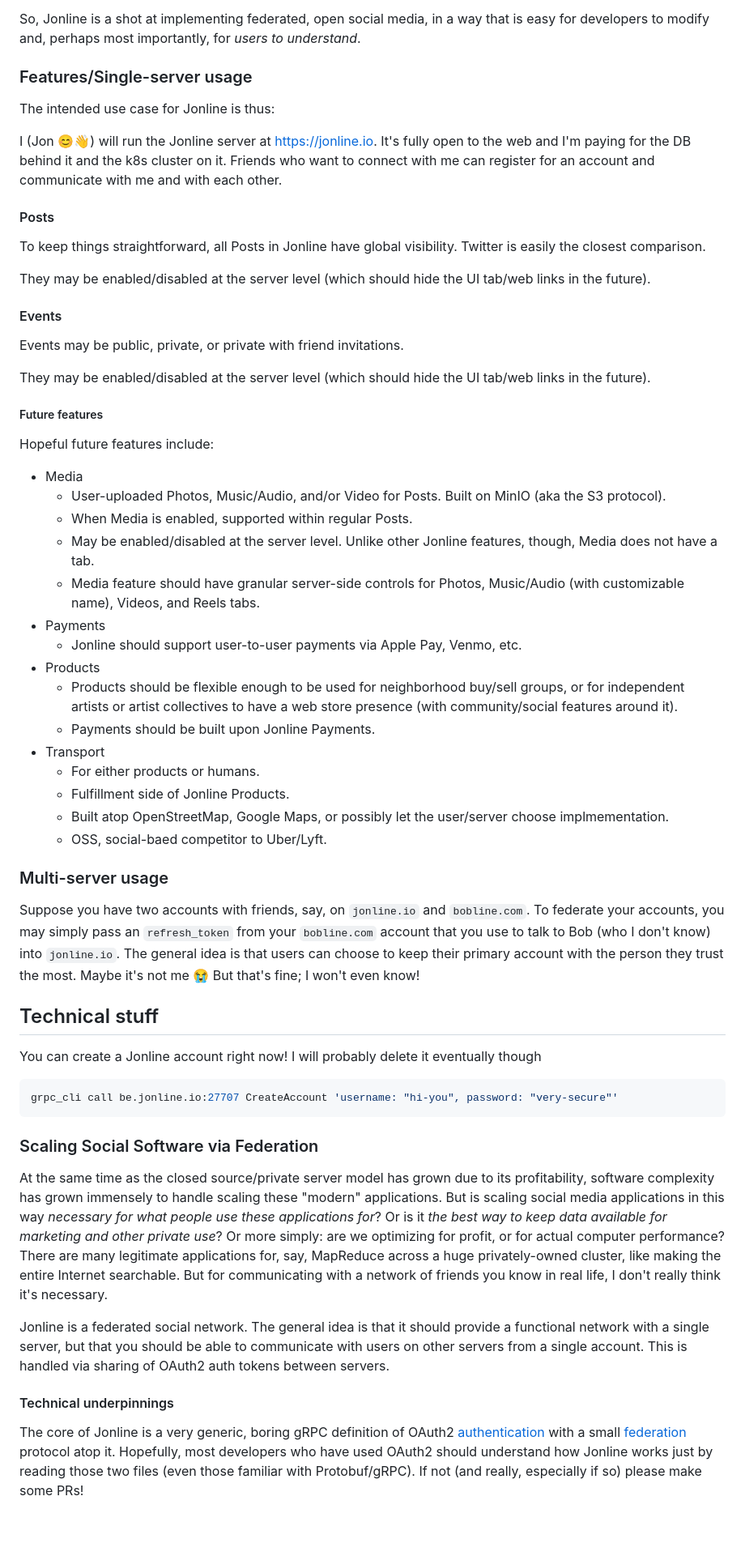
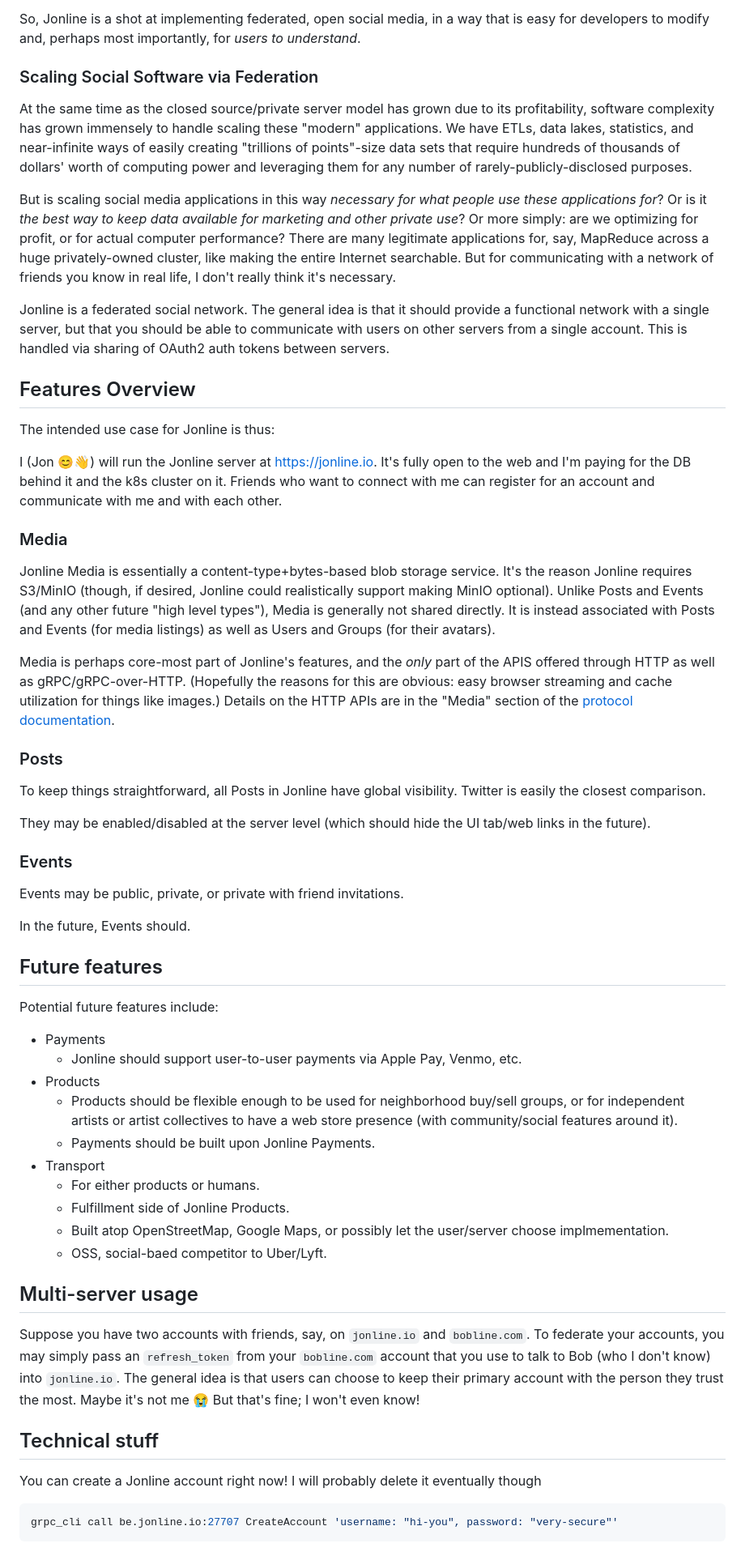
Before and after one commit to JonLatane/jonline, a Markdown page: README.md, the part around one of its changes. Shown at 81% size. Drawn GitHub-style; blank space fills up the shorter version.

````diff
--- a/README.md
+++ b/README.md
@@ -204,29 +232,37 @@ There isn't an open federated protocol like email for a complete posts+events+me
 
 So, Jonline is a shot at implementing federated, open social media, in a way that is easy for developers to modify and, perhaps most importantly, for *users to understand*.
 
-### Features/Single-server usage
+### Scaling Social Software via Federation
+At the same time as the closed source/private server model has grown due to its profitability, software complexity has grown immensely to handle scaling these "modern" applications. We have ETLs, data lakes, statistics, and near-infinite ways of easily creating "trillions of points"-size data sets that require hundreds of thousands of dollars' worth of computing power and leveraging them for any number of rarely-publicly-disclosed purposes.
+
+But is scaling social media applications in this way *necessary for what people use these applications for*? Or is it *the best way to keep data available for marketing and other private use*? Or more simply: are we optimizing for profit, or for actual computer performance? There are many legitimate applications for, say, MapReduce across a huge privately-owned cluster, like making the entire Internet searchable. But for communicating with a network of friends you know in real life, I don't really think it's necessary.
+
+Jonline is a federated social network. The general idea is that it should provide a functional network with a single server, but that you should be able to communicate with users on other servers from a single account. This is handled via sharing of OAuth2 auth tokens between servers.
+
+
+## Features Overview
 The intended use case for Jonline is thus:
 
 I (Jon 😊👋) will run the Jonline server at https://jonline.io. It's fully open to the web and I'm paying for the DB behind it and the k8s cluster on it. Friends who want to connect with me can register for an account and communicate with me and with each other.
 
-#### Posts
+### Media
+Jonline Media is essentially a content-type+bytes-based blob storage service. It's the reason Jonline requires S3/MinIO (though, if desired, Jonline could realistically support making MinIO optional). Unlike Posts and Events (and any other future "high level types"), Media is generally not shared directly. It is instead associated with Posts and Events (for media listings) as well as Users and Groups (for their avatars).
+
+Media is perhaps core-most part of Jonline's features, and the *only* part of the APIS offered through HTTP as well as gRPC/gRPC-over-HTTP. (Hopefully the reasons for this are obvious: easy browser streaming and cache utilization for things like images.) Details on the HTTP APIs are in the "Media" section of the [protocol documentation](https://github.com/JonLatane/jonline/blob/main/docs/protocol.md#jonline-Jonline).
+
+### Posts
 To keep things straightforward, all Posts in Jonline have global visibility. Twitter is easily the closest comparison.
 
 They may be enabled/disabled at the server level (which should hide the UI tab/web links in the future).
 
-#### Events
+### Events
 Events may be public, private, or private with friend invitations.
 
-They may be enabled/disabled at the server level (which should hide the UI tab/web links in the future).
+In the future, Events should.
 
-##### Future features
-Hopeful future features include:
+## Future features
+Potential future features include:
 
-* Media
-    * User-uploaded Photos, Music/Audio, and/or Video for Posts. Built on MinIO (aka the S3 protocol).
-    * When Media is enabled, supported within regular Posts.
-    * May be enabled/disabled at the server level. Unlike other Jonline features, though, Media does not have a tab.
-    * Media feature should have granular server-side controls for Photos, Music/Audio (with customizable name), Videos, and Reels tabs.
 * Payments
     * Jonline should support user-to-user payments via Apple Pay, Venmo, etc.
 * Products
@@ -238,7 +274,7 @@ Hopeful future features include:
     * Built atop OpenStreetMap, Google Maps, or possibly let the user/server choose implmementation.
     * OSS, social-baed competitor to Uber/Lyft.
 
-### Multi-server usage
+## Multi-server usage
 Suppose you have two accounts with friends, say, on `jonline.io` and `bobline.com`. To federate your accounts, you may simply pass an `refresh_token` from your `bobline.com` account that you use to talk to Bob (who I don't know) into `jonline.io`. The general idea is that users can choose to keep their primary account with the person they trust the most. Maybe it's not me 😭 But that's fine; I won't even know!
 
 ## Technical stuff
@@ -247,10 +283,3 @@ You can create a Jonline account right now! I will probably delete it eventually
 ```sh
 grpc_cli call be.jonline.io:27707 CreateAccount 'username: "hi-you", password: "very-secure"'
 ```
-### Scaling Social Software via Federation
-At the same time as the closed source/private server model has grown due to its profitability, software complexity has grown immensely to handle scaling these "modern" applications. But is scaling social media applications in this way *necessary for what people use these applications for*? Or is it *the best way to keep data available for marketing and other private use*? Or more simply: are we optimizing for profit, or for actual computer performance? There are many legitimate applications for, say, MapReduce across a huge privately-owned cluster, like making the entire Internet searchable. But for communicating with a network of friends you know in real life, I don't really think it's necessary.
-
-Jonline is a federated social network. The general idea is that it should provide a functional network with a single server, but that you should be able to communicate with users on other servers from a single account. This is handled via sharing of OAuth2 auth tokens between servers.
-
-#### Technical underpinnings
-The core of Jonline is a very generic, boring gRPC definition of OAuth2 [authentication](https://github.com/JonLatane/jonline/blob/main/protos/authentication.proto) with a small [federation](https://github.com/JonLatane/jonline/blob/main/protos/federation.proto) protocol atop it. Hopefully, most developers who have used OAuth2 should understand how Jonline works just by reading those two files (even those familiar with Protobuf/gRPC). If not (and really, especially if so) please make some PRs!
````
Also changed, not shown: other parts of README.md (+34 -6 lines).
